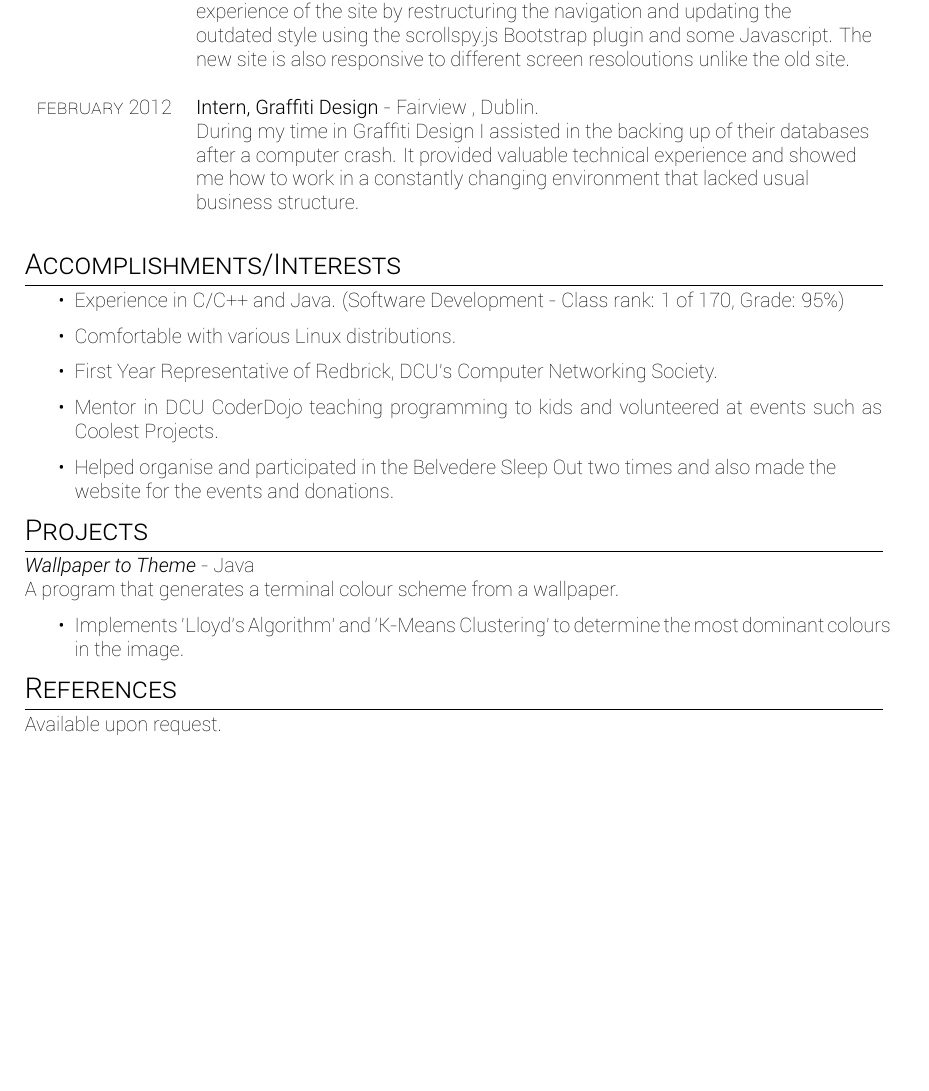
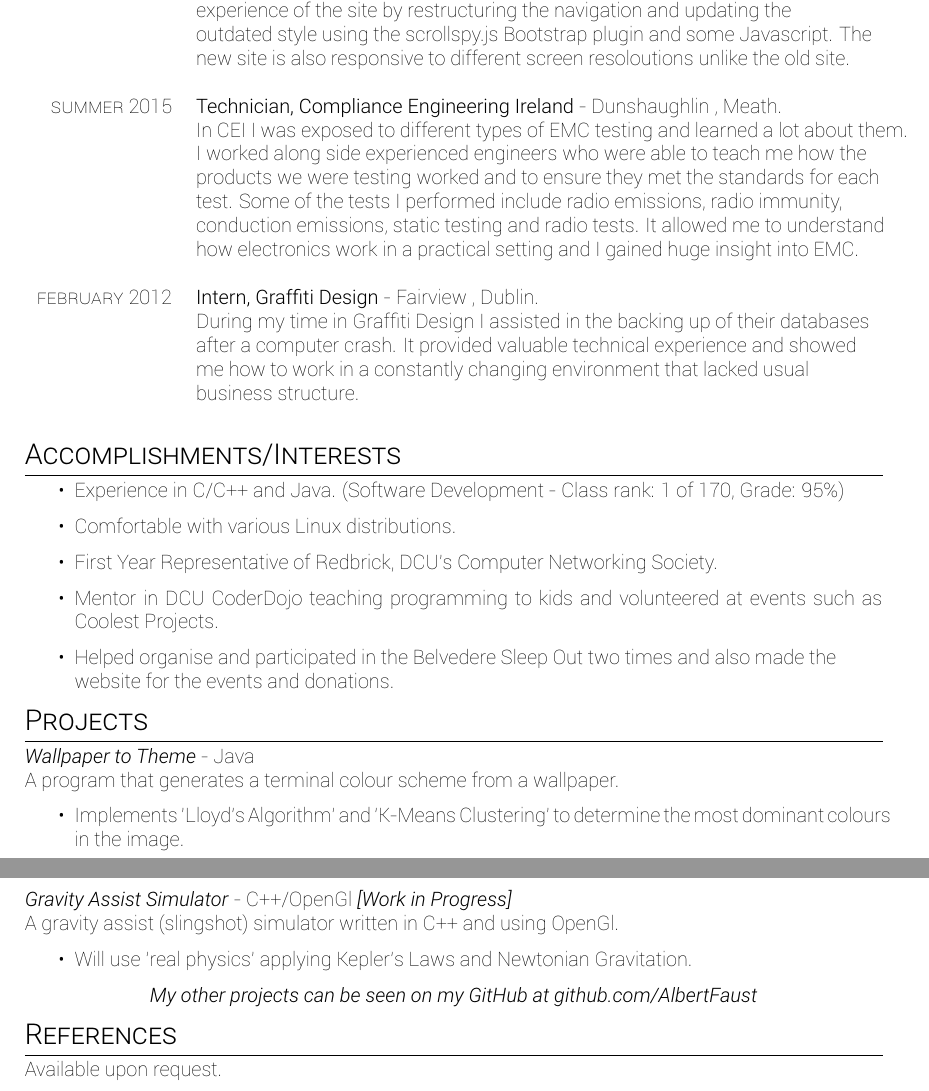
Before and after one commit to AlbertFaust/hello-world, a LaTeX CV (Curriculum-Vitae/cv.tex): part of the page before the commit and two parts of pages 1 and 2 of 2 after it, the two joined at a grey line, cut so that both start at the same text, the shorter picture padded with empty space. Compiled offline with XeLaTeX.

Commit message:
Update cv.tex

```diff
--- a/Curriculum-Vitae/cv.tex
+++ b/Curriculum-Vitae/cv.tex
@@ -66,6 +66,14 @@ Improved the design and user \\
 & outdated style using the scrollspy.js Bootstrap plugin and some Javascript. The \\
 & new site is also responsive to different screen resoloutions unlike the old site.\\&\\
 
+\textsc{Summer} 2015 & \textbf{Technician, Compliance Engineering Ireland} - Dunshaughlin , Meath.\\
+& In CEI I was exposed to different types of EMC testing and learned a lot about them. \\
+& I worked along side experienced engineers who were able to teach me how the \\
+& products we were testing worked and to ensure they met the standards for each \\
+& test. Some of the tests I performed include radio emissions, radio immunity, \\
+& conduction emissions, static testing and radio tests. It allowed me to understand \\
+& how electronics work in a practical setting and I gained huge insight into EMC.\\&\\
+
 \textsc{February} 2012 & \textbf{Intern, Graffiti Design} - Fairview , Dublin.\\
 & During my time in Graffiti Design I assisted in the backing up of their databases\\
 & after a computer crash. It provided valuable technical experience and showed \\
@@ -86,7 +94,13 @@ Improved the design and user \\
 A program that generates a terminal colour scheme from a wallpaper.
 \begin{itemize}
   \item Implements 'Lloyd's Algorithm' and 'K-Means Clustering' to determine the most dominant colours in the image.\end{itemize}
-
+  \emph{Gravity Assist Simulator} - C++/OpenGl \emph{[Work in Progress]}\\
+A gravity assist (slingshot) simulator written in C++ and using OpenGl.
+\begin{itemize}
+  \item Will use 'real physics' applying Kepler's Laws and Newtonian Gravitation. \end{itemize}
+\par{\centering
+\emph{My other projects can be seen on my GitHub at github.com/AlbertFaust} \\
+}
 \section{\textbf{References}}
 Available upon request.
 \end{document}
```
